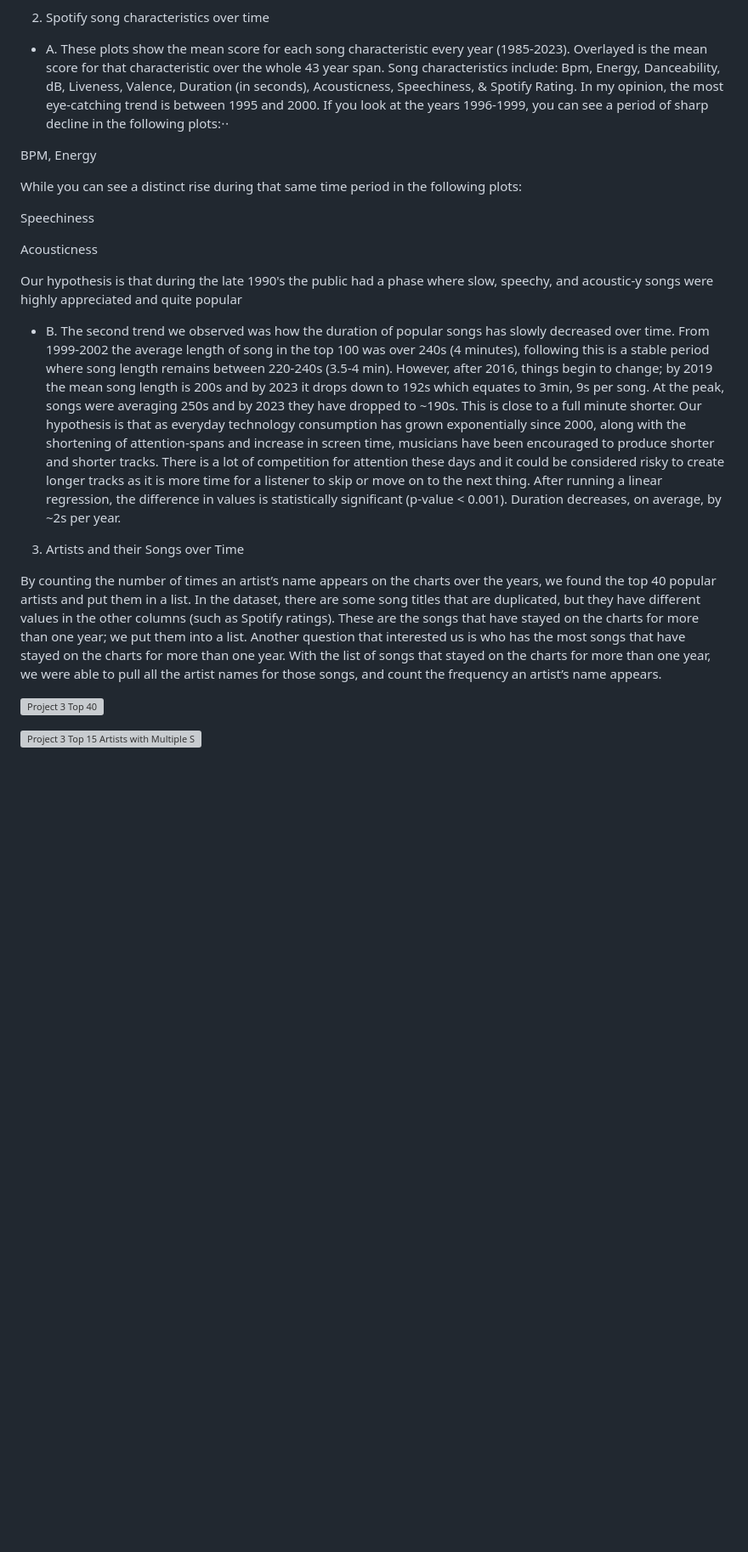
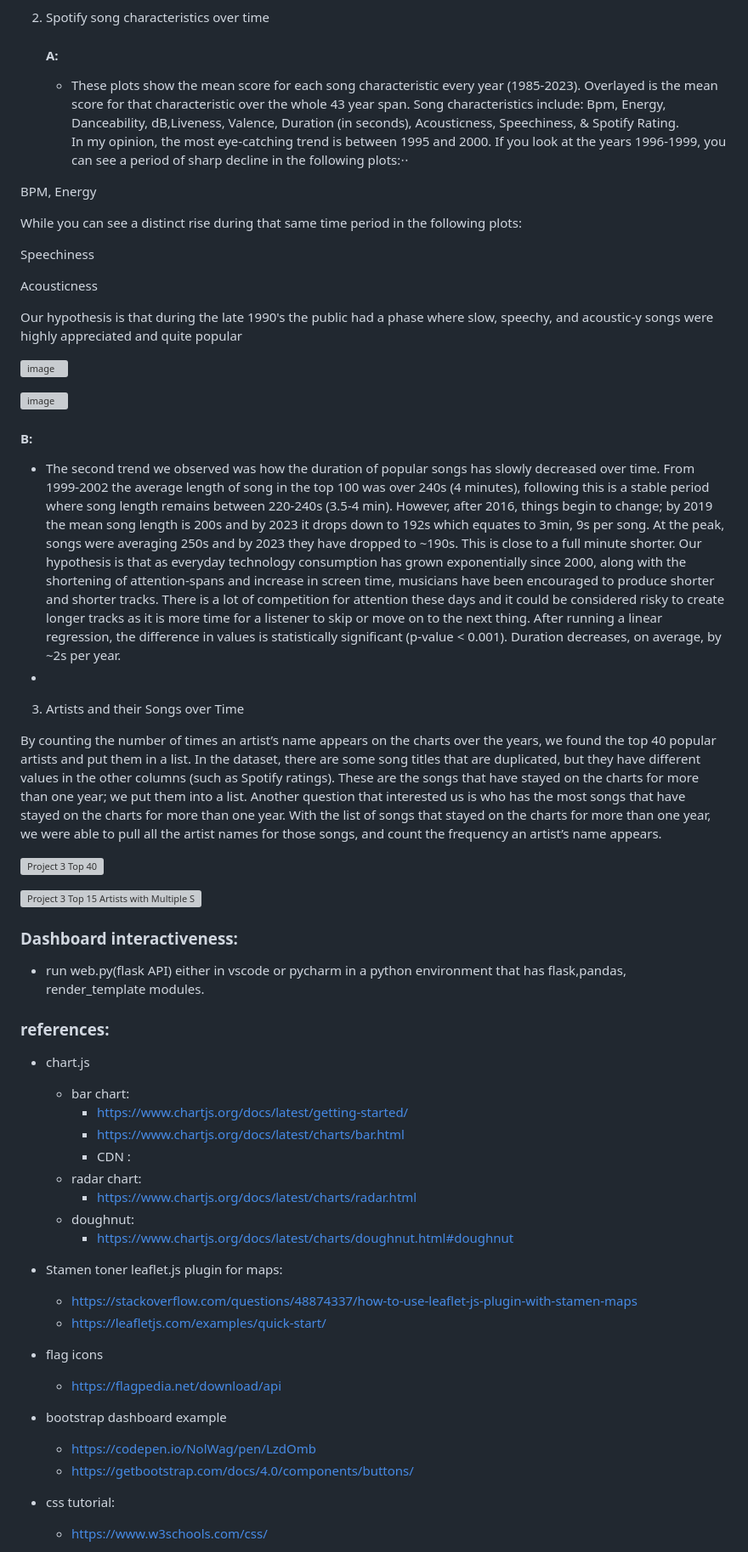
Before and after one commit to TinTesla/Project-3, a Markdown page: README.md, the part around the change printed below. Shown: that part at 85% size. GitHub-like rendering; blank space fills up the shorter version; grey boxes are pictures that could not be loaded.

Commit message:
Update README.md (#25)
Included - Ryan's analysis on Song characteristics vs time and trend analysis, references used, tutorials, and also instructions to run the flask to launch the dashboard.

```diff
--- a/README.md
+++ b/README.md
@@ -80,24 +80,32 @@ Bijoyeta Kayal, Crimson Amaro, Emma Ng, Ryan Kincheloe, Stelios Kosmidis, and Tr
 
 2. Spotify song characteristics over time
 
-- A.
-These plots show the mean score for each song characteristic every year (1985-2023). Overlayed is the mean score for that characteristic over the whole 43 year span. Song characteristics include: Bpm, Energy, Danceability, dB, Liveness, Valence, Duration (in seconds), Acousticness, Speechiness, & Spotify Rating.
-In my opinion, the most eye-catching trend is between 1995 and 2000. If you look at the years 1996-1999, you can see a period of sharp decline in the following plots:⋅⋅
+   #### A:
+   - These plots show the mean score for each song characteristic every year (1985-2023). Overlayed is the mean score for       that characteristic over the whole 43 year span. Song characteristics include: Bpm, Energy, Danceability,  dB,Liveness, Valence, Duration (in seconds), Acousticness, Speechiness, & Spotify Rating.
+      In my opinion, the most eye-catching trend is between 1995 and 2000. If you look at the years 1996-1999, you can see a period of sharp decline in the following plots:⋅⋅
 
-BPM,
-Energy
+  BPM,
+  Energy
 
-While you can see a distinct rise during that same time period in the following plots:
+  While you can see a distinct rise during that same time period in the following plots:
 
-Speechiness
+  Speechiness
 
-Acousticness
+  Acousticness
 
-Our hypothesis is that during the late 1990's the public had a phase where slow, speechy, and acoustic-y songs were highly appreciated and quite popular
-- B.
-The second trend we observed was how the duration of popular songs has slowly decreased over time. From 1999-2002 the average length of song in the top 100 was over 240s (4 minutes), following this is a stable period where song length remains between 220-240s (3.5-4 min). However, after 2016, things begin to change; by 2019 the mean song length is 200s and by 2023 it drops down to 192s which equates to 3min, 9s per song.
+  Our hypothesis is that during the late 1990's the public had a phase where slow, speechy, and acoustic-y songs were highly appreciated and quite popular
+
+  ![image](https://github.com/TinTesla/Project-3/assets/126313924/8764e842-64e6-4ad1-b55d-5befd95478cd)
+
+  ![image](https://github.com/TinTesla/Project-3/assets/126313924/5c711817-fc15-41fa-9c06-2de7c8fb48d9)
+
+
+
+   #### B:
+   - The second trend we observed was how the duration of popular songs has slowly decreased over time. From 1999-2002 the average length of song in the top 100 was over 240s (4 minutes), following this is a stable period where song length remains between 220-240s (3.5-4 min). However, after 2016, things begin to change; by 2019 the mean song length is 200s and by 2023 it drops down to 192s which equates to 3min, 9s per song.
 At the peak, songs were averaging 250s and by 2023 they have dropped to ~190s. This is close to a full minute shorter. Our hypothesis is that as everyday technology consumption has grown exponentially since 2000, along with the shortening of attention-spans and increase in screen time, musicians have been encouraged to produce shorter and shorter tracks. There is a lot of competition for attention these days and it could be considered risky to create longer tracks as it is more time for a listener to skip or move on to the next thing.
 After running a linear regression, the difference in values is statistically significant (p-value < 0.001). Duration decreases, on average, by ~2s per year.
+  -
 
 3. Artists and their Songs over Time
 
@@ -108,3 +116,34 @@ Another question that interested us is who has the most songs that have stayed o
 ![Project 3 Top 40](https://github.com/TinTesla/Project-3/assets/126445425/a4dc600e-1a67-4c4c-9612-63de99015a3e)
 
 ![Project 3 Top 15 Artists with Multiple Songs that Stayed on the Charts for More than One Year](https://github.com/TinTesla/Project-3/assets/126445425/27e96e7c-d5c1-4cff-bb65-4561e067837d)
+
+### Dashboard interactiveness:
+  - run web.py(flask API)  either in vscode or pycharm in a python environment that has flask,pandas, render_template modules.
+
+
+### references:
+
+- chart.js
+  - bar chart:
+    - https://www.chartjs.org/docs/latest/getting-started/
+    - https://www.chartjs.org/docs/latest/charts/bar.html
+    - CDN : <script src="https://cdn.jsdelivr.net/npm/chart.js"></script>
+  - radar chart:
+    - https://www.chartjs.org/docs/latest/charts/radar.html
+  - doughnut:
+    - https://www.chartjs.org/docs/latest/charts/doughnut.html#doughnut
+
+- Stamen toner leaflet.js plugin for maps:
+  - https://stackoverflow.com/questions/48874337/how-to-use-leaflet-js-plugin-with-stamen-maps
+  - https://leafletjs.com/examples/quick-start/
+
+- flag icons
+  - https://flagpedia.net/download/api
+
+- bootstrap dashboard example
+  - https://codepen.io/NolWag/pen/LzdOmb
+  - https://getbootstrap.com/docs/4.0/components/buttons/
+
+- css tutorial:
+  - https://www.w3schools.com/css/
+
```
Also changed, not shown: other parts of README.md (+23 -0 lines).
